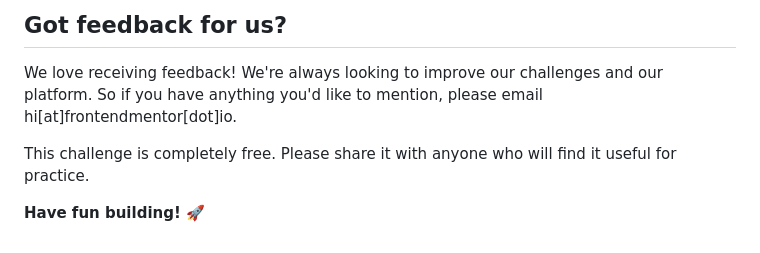
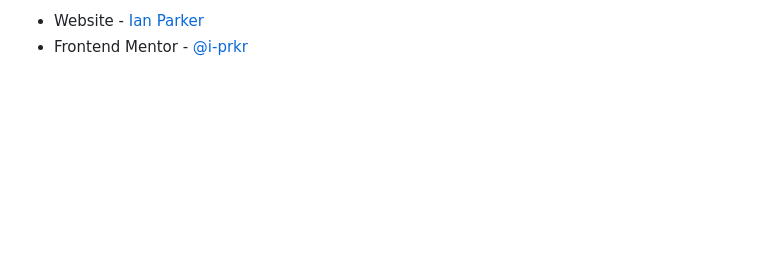
Before and after one commit to i-prkr/social-links-profile, a Markdown page: README.md, the part around the change printed below. GitHub-like rendering; blank space fills up the shorter version.

```diff
--- a/README.md
+++ b/README.md
@@ -41,8 +46,3 @@ The more specific you are with your questions the more likely it is that another
 
-## Got feedback for us?
-
-We love receiving feedback! We're always looking to improve our challenges and our platform. So if you have anything you'd like to mention, please email hi[at]frontendmentor[dot]io.
-
-This challenge is completely free. Please share it with anyone who will find it useful for practice.
-
-**Have fun building!** 🚀
+- Website - [Ian Parker](https://github.com/i-prkr)
+- Frontend Mentor - [@i-prkr](https://www.frontendmentor.io/profile/i-prkr)
```
Also changed, not shown: other parts of README.md (+28 -23 lines), README-template.md (deleted, +0 -110 lines), assets/screenshot.png (added), 2 other files.
